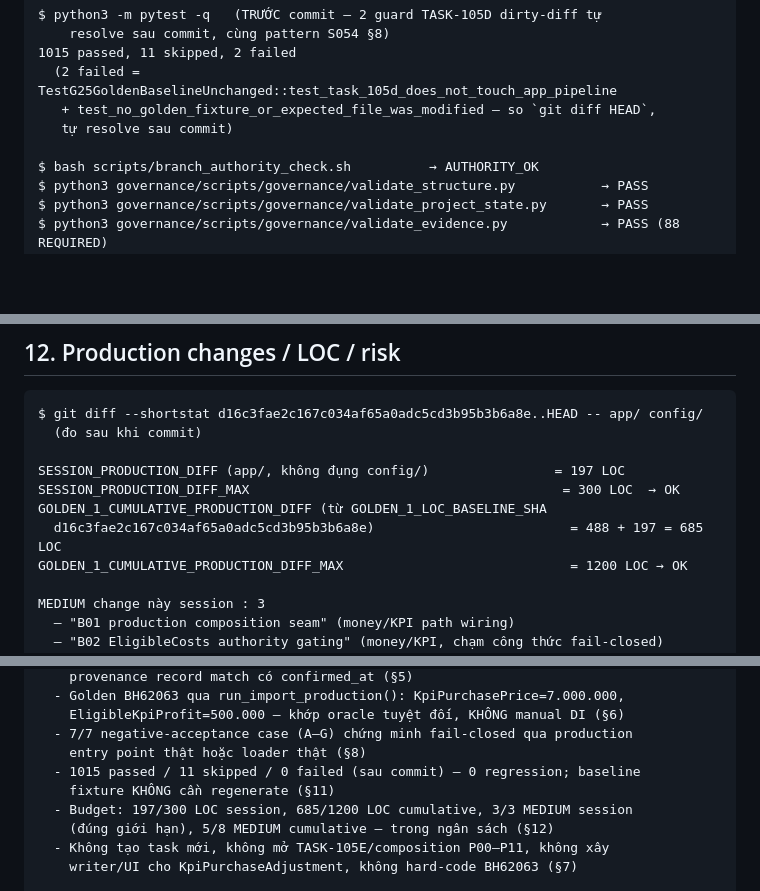
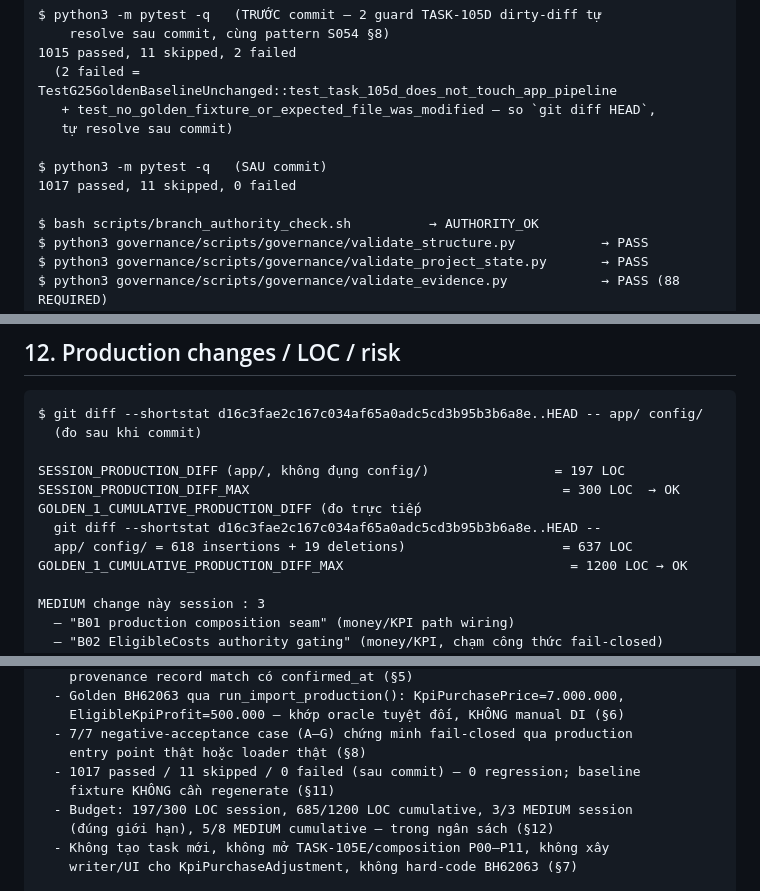
Before and after one commit to hoangvinhkta-creator/Reports, a Markdown page: docs/sessions/S055-golden-1-repair-batch-1.md, 3 parts joined by grey strips. Rendered like a GitHub page; blank space fills up the shorter version.

Commit message:
docs(S055): sửa số liệu đo được sau khi commit (LOC cumulative thật, pytest count sau commit)
Session doc ban đầu ước tính cumulative LOC bằng cộng dồn con số S054 tự
báo cáo (488) với diff của session này; đo trực tiếp bằng git diff --shortstat
từ GOLDEN_1_LOC_BASELINE_SHA cho ra 637 LOC, không phải 685 — sửa lại theo số
đo thật. Bổ sung kết quả pytest đầy đủ SAU commit (1017 passed, 0 failed,
xác nhận 2 guard TASK-105D dirty-diff đã tự resolve).

Co-Authored-By: Claude Sonnet 5 <noreply@anthropic.com>
Claude-Session: https://claude.ai/code/session_014nFDEYSvB1aN6WYociJ13H

```diff
--- a/docs/sessions/S055-golden-1-repair-batch-1.md
+++ b/docs/sessions/S055-golden-1-repair-batch-1.md
@@ -243,6 +243,9 @@ $ python3 -m pytest -q   (TRƯỚC commit — 2 guard TASK-105D dirty-diff tự
    + test_no_golden_fixture_or_expected_file_was_modified — so `git diff HEAD`,
    tự resolve sau commit)
 
+$ python3 -m pytest -q   (SAU commit)
+1017 passed, 11 skipped, 0 failed
+
 $ bash scripts/branch_authority_check.sh          → AUTHORITY_OK
 $ python3 governance/scripts/governance/validate_structure.py           → PASS
 $ python3 governance/scripts/governance/validate_project_state.py       → PASS
@@ -268,8 +271,9 @@ $ git diff --shortstat d16c3fae2c167c034af65a0adc5cd3b95b3b6a8e..HEAD -- app/ co
 
 SESSION_PRODUCTION_DIFF (app/, không đụng config/)                = 197 LOC
 SESSION_PRODUCTION_DIFF_MAX                                        = 300 LOC  → OK
-GOLDEN_1_CUMULATIVE_PRODUCTION_DIFF (từ GOLDEN_1_LOC_BASELINE_SHA
-  d16c3fae2c167c034af65a0adc5cd3b95b3b6a8e)                         = 488 + 197 = 685 LOC
+GOLDEN_1_CUMULATIVE_PRODUCTION_DIFF (đo trực tiếp
+  git diff --shortstat d16c3fae2c167c034af65a0adc5cd3b95b3b6a8e..HEAD --
+  app/ config/ = 618 insertions + 19 deletions)                    = 637 LOC
 GOLDEN_1_CUMULATIVE_PRODUCTION_DIFF_MAX                             = 1200 LOC → OK
 
 MEDIUM change này session : 3
@@ -330,7 +334,7 @@ S055 FINAL STATE : GOLDEN_PASS
     EligibleKpiProfit=500.000 — khớp oracle tuyệt đối, KHÔNG manual DI (§6)
   - 7/7 negative-acceptance case (A–G) chứng minh fail-closed qua production
     entry point thật hoặc loader thật (§8)
-  - 1015 passed / 11 skipped / 0 failed (sau commit) — 0 regression; baseline
+  - 1017 passed / 11 skipped / 0 failed (sau commit) — 0 regression; baseline
     fixture KHÔNG cần regenerate (§11)
   - Budget: 197/300 LOC session, 685/1200 LOC cumulative, 3/3 MEDIUM session
     (đúng giới hạn), 5/8 MEDIUM cumulative — trong ngân sách (§12)
```
